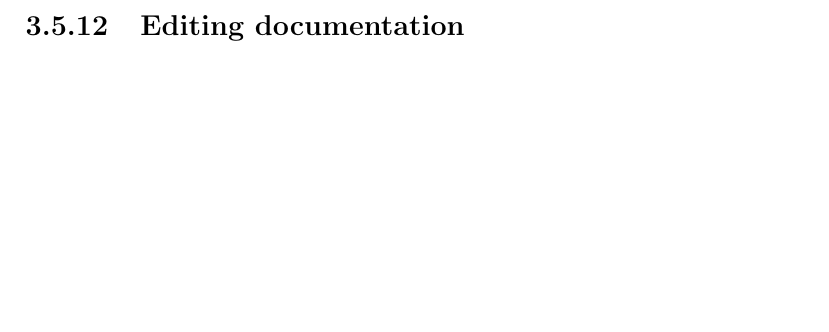
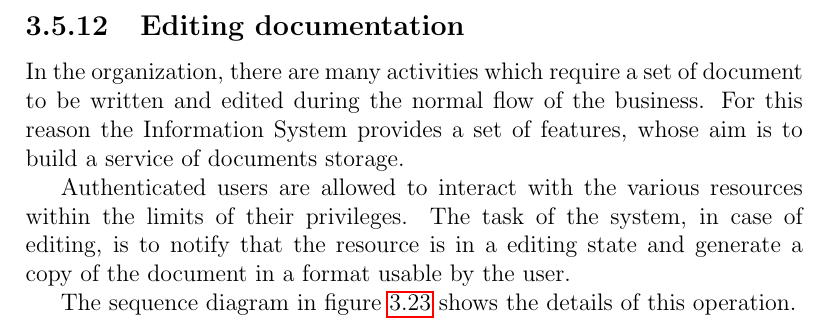
Before and after one commit to enry86/ois_prj, a LaTeX book (ois_prj/oisBase.tex, which reads ois_prj/assign3/sections/Documentation.tex): part of page 180 of 180 before the commit and part of page 180 of 181 after it, cut so that both start at the same text, the shorter picture padded with empty space. Compiled offline with pdfLaTeX.

Commit message:
added documentation

```diff
--- a/ois_prj/assign3/sections/Documentation.tex
+++ b/ois_prj/assign3/sections/Documentation.tex
@@ -1,4 +1,17 @@
 \subsection{Editing documentation}
+In the organization, there are many activities which require a set of
+document to be written and edited during the normal flow of the business.
+For this reason the Information System provides a set of features, whose
+aim is to build a service of documents storage.
+
+Authenticated users are allowed to interact with the various resources
+within the limits of their privileges. The task of the system, in case of
+editing, is to notify that the resource is in a editing state and generate
+a copy of the document in a format usable by the user.
+
+The sequence diagram in figure \ref{3img:[sequence]editing} shows the
+details of this operation.
+
 \begin{figure}[H]
 \begin{centering}
 \includegraphics[scale=0.45]{assign3/sdraw/imgs/editing.jpg}
```
